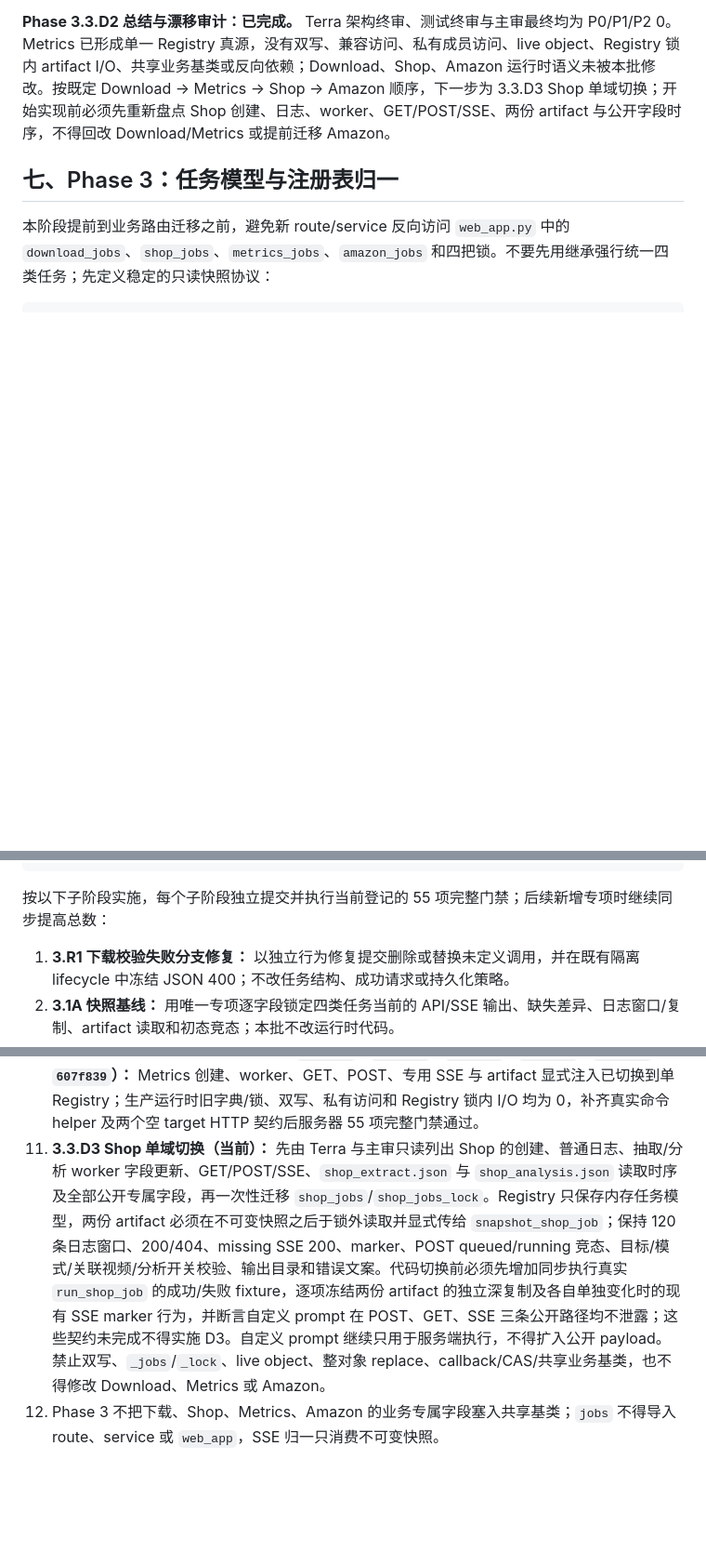
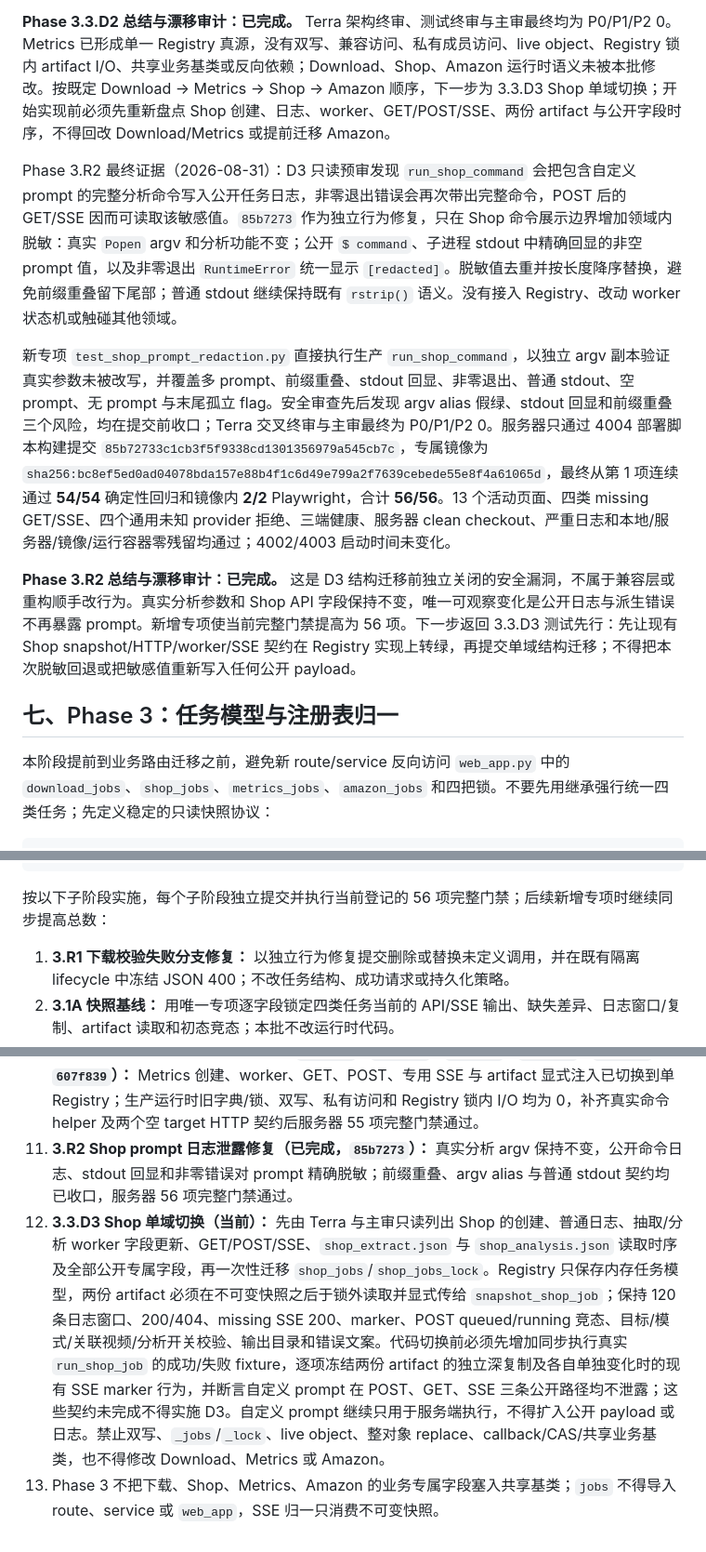
Before and after one commit to Joe1905/Video_analyzer, a Markdown page: docs/refactor-plan-decouple-normalize-2026-08-01.md, 3 parts joined by grey strips. Shown at 93% size. Rendered like a GitHub page; blank space fills up the shorter version.

Commit message:
docs: record shop prompt security gate

````diff
--- a/docs/refactor-plan-decouple-normalize-2026-08-01.md
+++ b/docs/refactor-plan-decouple-normalize-2026-08-01.md
@@ -444,6 +445,12 @@ Phase 3.3.D2 最终证据（2026-08-31）：`280e739` 将 Metrics 的创建、
 
 **Phase 3.3.D2 总结与漂移审计：已完成。** Terra 架构终审、测试终审与主审最终均为 P0/P1/P2 0。Metrics 已形成单一 Registry 真源，没有双写、兼容访问、私有成员访问、live object、Registry 锁内 artifact I/O、共享业务基类或反向依赖；Download、Shop、Amazon 运行时语义未被本批修改。按既定 Download → Metrics → Shop → Amazon 顺序，下一步为 3.3.D3 Shop 单域切换；开始实现前必须先重新盘点 Shop 创建、日志、worker、GET/POST/SSE、两份 artifact 与公开字段时序，不得回改 Download/Metrics 或提前迁移 Amazon。
 
+Phase 3.R2 最终证据（2026-08-31）：D3 只读预审发现 `run_shop_command` 会把包含自定义 prompt 的完整分析命令写入公开任务日志，非零退出错误会再次带出完整命令，POST 后的 GET/SSE 因而可读取该敏感值。`85b7273` 作为独立行为修复，只在 Shop 命令展示边界增加领域内脱敏：真实 `Popen` argv 和分析功能不变；公开 `$ command`、子进程 stdout 中精确回显的非空 prompt 值，以及非零退出 `RuntimeError` 统一显示 `[redacted]`。脱敏值去重并按长度降序替换，避免前缀重叠留下尾部；普通 stdout 继续保持既有 `rstrip()` 语义。没有接入 Registry、改动 worker 状态机或触碰其他领域。
+
+新专项 `test_shop_prompt_redaction.py` 直接执行生产 `run_shop_command`，以独立 argv 副本验证真实参数未被改写，并覆盖多 prompt、前缀重叠、stdout 回显、非零退出、普通 stdout、空 prompt、无 prompt 与末尾孤立 flag。安全审查先后发现 argv alias 假绿、stdout 回显和前缀重叠三个风险，均在提交前收口；Terra 交叉终审与主审最终为 P0/P1/P2 0。服务器只通过 4004 部署脚本构建提交 `85b72733c1cb3f5f9338cd1301356979a545cb7c`，专属镜像为 `sha256:bc8ef5ed0ad04078bda157e88b4f1c6d49e799a2f7639cebede55e8f4a61065d`，最终从第 1 项连续通过 **54/54** 确定性回归和镜像内 **2/2** Playwright，合计 **56/56**。13 个活动页面、四类 missing GET/SSE、四个通用未知 provider 拒绝、三端健康、服务器 clean checkout、严重日志和本地/服务器/镜像/运行容器零残留均通过；4002/4003 启动时间未变化。
+
+**Phase 3.R2 总结与漂移审计：已完成。** 这是 D3 结构迁移前独立关闭的安全漏洞，不属于兼容层或重构顺手改行为。真实分析参数和 Shop API 字段保持不变，唯一可观察变化是公开日志与派生错误不再暴露 prompt。新增专项使当前完整门禁提高为 56 项。下一步返回 3.3.D3 测试先行：先让现有 Shop snapshot/HTTP/worker/SSE 契约在 Registry 实现上转绿，再提交单域结构迁移；不得把本次脱敏回退或把敏感值重新写入任何公开 payload。
+
 ## 七、Phase 3：任务模型与注册表归一
 
 本阶段提前到业务路由迁移之前，避免新 route/service 反向访问 `web_app.py` 中的 `download_jobs`、`shop_jobs`、`metrics_jobs`、`amazon_jobs` 和四把锁。不要先用继承强行统一四类任务；先定义稳定的只读快照协议：
@@ -458,7 +465,7 @@ class JobSnapshot(TypedDict):
     error: str | None
 ```
 
-按以下子阶段实施，每个子阶段独立提交并执行当前登记的 55 项完整门禁；后续新增专项时继续同步提高总数：
+按以下子阶段实施，每个子阶段独立提交并执行当前登记的 56 项完整门禁；后续新增专项时继续同步提高总数：
 
 1. **3.R1 下载校验失败分支修复：** 以独立行为修复提交删除或替换未定义调用，并在既有隔离 lifecycle 中冻结 JSON 400；不改任务结构、成功请求或持久化策略。
 2. **3.1A 快照基线：** 用唯一专项逐字段锁定四类任务当前的 API/SSE 输出、缺失差异、日志窗口/复制、artifact 读取和初态竞态；本批不改运行时代码。
@@ -634,5 +641,6 @@ Phase 3 下一批按以下门槛推进：
 8. **3.3.D0 Download result 隔离（已完成，`c2fb2a1`、`2d8cb65`）：** `public_download_job` 已对 `result` defensive copy，JSON 值、字段、状态码、SSE、worker、字典/锁和 POST 时序不变；独立修复跨保留期失效的日报续跑测试夹具后，服务器 55 项完整门禁通过，仍未接入 Registry。
 9. **3.3.D1 Download 单域切换（已完成，`2e1390d`）：** 创建、失败输入登记、worker、GET、专用 SSE 与 `build_video_feedback` 已切换到单 Registry；旧字典/锁、双写、私有访问和废弃修复脚本均为 0，服务器 55 项完整门禁通过。
 10. **3.3.D2 Metrics 单域切换（已完成，`280e739`、`7e4ab98`、`49f63e0`、`f17e4fa`、`edbaa38`、`607f839`）：** Metrics 创建、worker、GET、POST、专用 SSE 与 artifact 显式注入已切换到单 Registry；生产运行时旧字典/锁、双写、私有访问和 Registry 锁内 I/O 均为 0，补齐真实命令 helper 及两个空 target HTTP 契约后服务器 55 项完整门禁通过。
-11. **3.3.D3 Shop 单域切换（当前）：** 先由 Terra 与主审只读列出 Shop 的创建、普通日志、抽取/分析 worker 字段更新、GET/POST/SSE、`shop_extract.json` 与 `shop_analysis.json` 读取时序及全部公开专属字段，再一次性迁移 `shop_jobs`/`shop_jobs_lock`。Registry 只保存内存任务模型，两份 artifact 必须在不可变快照之后于锁外读取并显式传给 `snapshot_shop_job`；保持 120 条日志窗口、200/404、missing SSE 200、marker、POST queued/running 竞态、目标/模式/关联视频/分析开关校验、输出目录和错误文案。代码切换前必须先增加同步执行真实 `run_shop_job` 的成功/失败 fixture，逐项冻结两份 artifact 的独立深复制及各自单独变化时的现有 SSE marker 行为，并断言自定义 prompt 在 POST、GET、SSE 三条公开路径均不泄露；这些契约未完成不得实施 D3。自定义 prompt 继续只用于服务端执行，不得扩入公开 payload。禁止双写、`_jobs`/`_lock`、live object、整对象 replace、callback/CAS/共享业务基类，也不得修改 Download、Metrics 或 Amazon。
-12. Phase 3 不把下载、Shop、Metrics、Amazon 的业务专属字段塞入共享基类；`jobs` 不得导入 route、service 或 `web_app`，SSE 归一只消费不可变快照。
+11. **3.R2 Shop prompt 日志泄露修复（已完成，`85b7273`）：** 真实分析 argv 保持不变，公开命令日志、stdout 回显和非零错误对 prompt 精确脱敏；前缀重叠、argv alias 与普通 stdout 契约均已收口，服务器 56 项完整门禁通过。
+12. **3.3.D3 Shop 单域切换（当前）：** 先由 Terra 与主审只读列出 Shop 的创建、普通日志、抽取/分析 worker 字段更新、GET/POST/SSE、`shop_extract.json` 与 `shop_analysis.json` 读取时序及全部公开专属字段，再一次性迁移 `shop_jobs`/`shop_jobs_lock`。Registry 只保存内存任务模型，两份 artifact 必须在不可变快照之后于锁外读取并显式传给 `snapshot_shop_job`；保持 120 条日志窗口、200/404、missing SSE 200、marker、POST queued/running 竞态、目标/模式/关联视频/分析开关校验、输出目录和错误文案。代码切换前必须先增加同步执行真实 `run_shop_job` 的成功/失败 fixture，逐项冻结两份 artifact 的独立深复制及各自单独变化时的现有 SSE marker 行为，并断言自定义 prompt 在 POST、GET、SSE 三条公开路径均不泄露；这些契约未完成不得实施 D3。自定义 prompt 继续只用于服务端执行，不得扩入公开 payload 或日志。禁止双写、`_jobs`/`_lock`、live object、整对象 replace、callback/CAS/共享业务基类，也不得修改 Download、Metrics 或 Amazon。
+13. Phase 3 不把下载、Shop、Metrics、Amazon 的业务专属字段塞入共享基类；`jobs` 不得导入 route、service 或 `web_app`，SSE 归一只消费不可变快照。
````
Also changed, not shown: other parts of docs/refactor-plan-decouple-normalize-2026-08-01.md (+3 -2 lines), docs/refactor-execution-requirements.md (+1 -1 lines).
